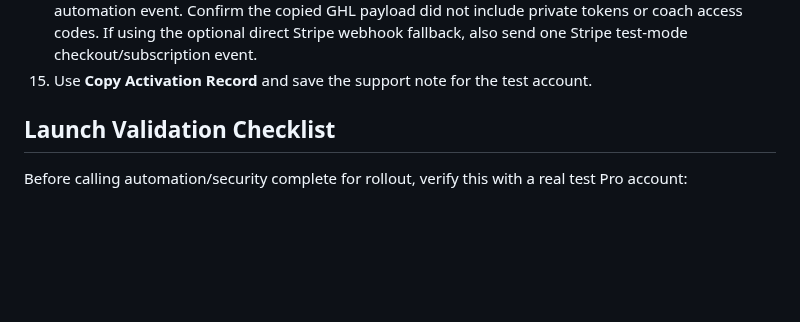
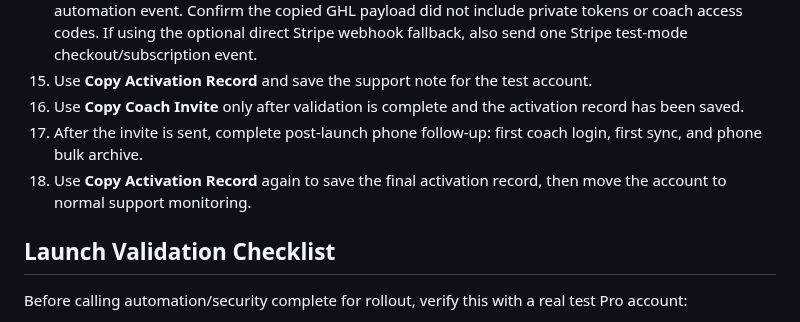
Before and after one commit to innovate-today/SMARTCoach, a Markdown page: VERCEL_SETUP.md, the part around the change. Drawn GitHub-style; blank space fills up the shorter version.

Commit message:
Extend deploy order through final handoff

```diff
--- a/VERCEL_SETUP.md
+++ b/VERCEL_SETUP.md
@@ -335,6 +335,9 @@ This endpoint also requires the automation secret. Account status reports whethe
 13. Load My Season Best in XC Simulator, load a saved field, and score one simulated meet.
 14. Trigger the GHL Subscription Payload workflow once and confirm the registry lookup shows the automation event. Confirm the copied GHL payload did not include private tokens or coach access codes. If using the optional direct Stripe webhook fallback, also send one Stripe test-mode checkout/subscription event.
 15. Use **Copy Activation Record** and save the support note for the test account.
+16. Use **Copy Coach Invite** only after validation is complete and the activation record has been saved.
+17. After the invite is sent, complete post-launch phone follow-up: first coach login, first sync, and phone bulk archive.
+18. Use **Copy Activation Record** again to save the final activation record, then move the account to normal support monitoring.
 
 ## Launch Validation Checklist
 
```
Also changed, not shown: SMARTCOACH_PROJECT_STATE.md (+1 -0 lines).
